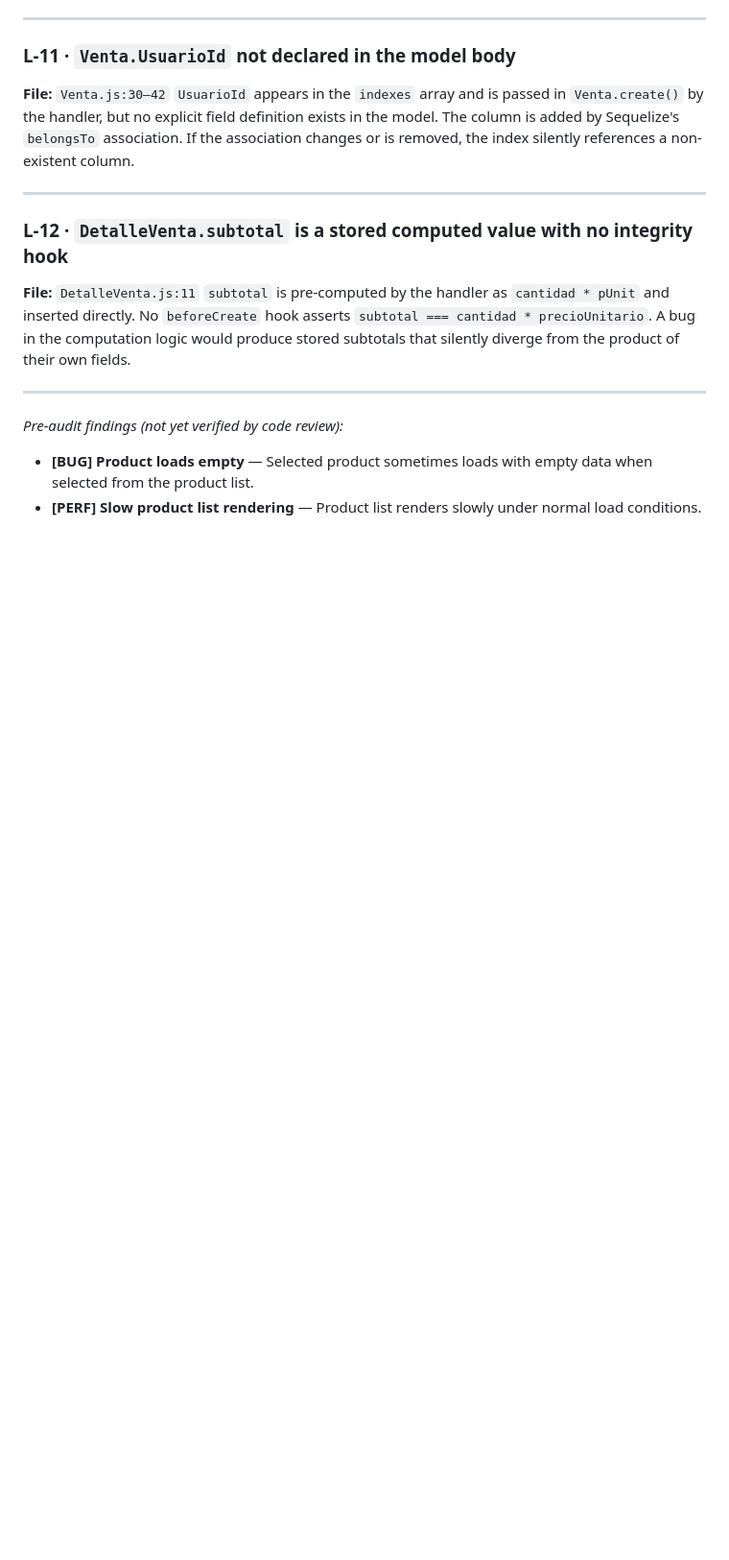
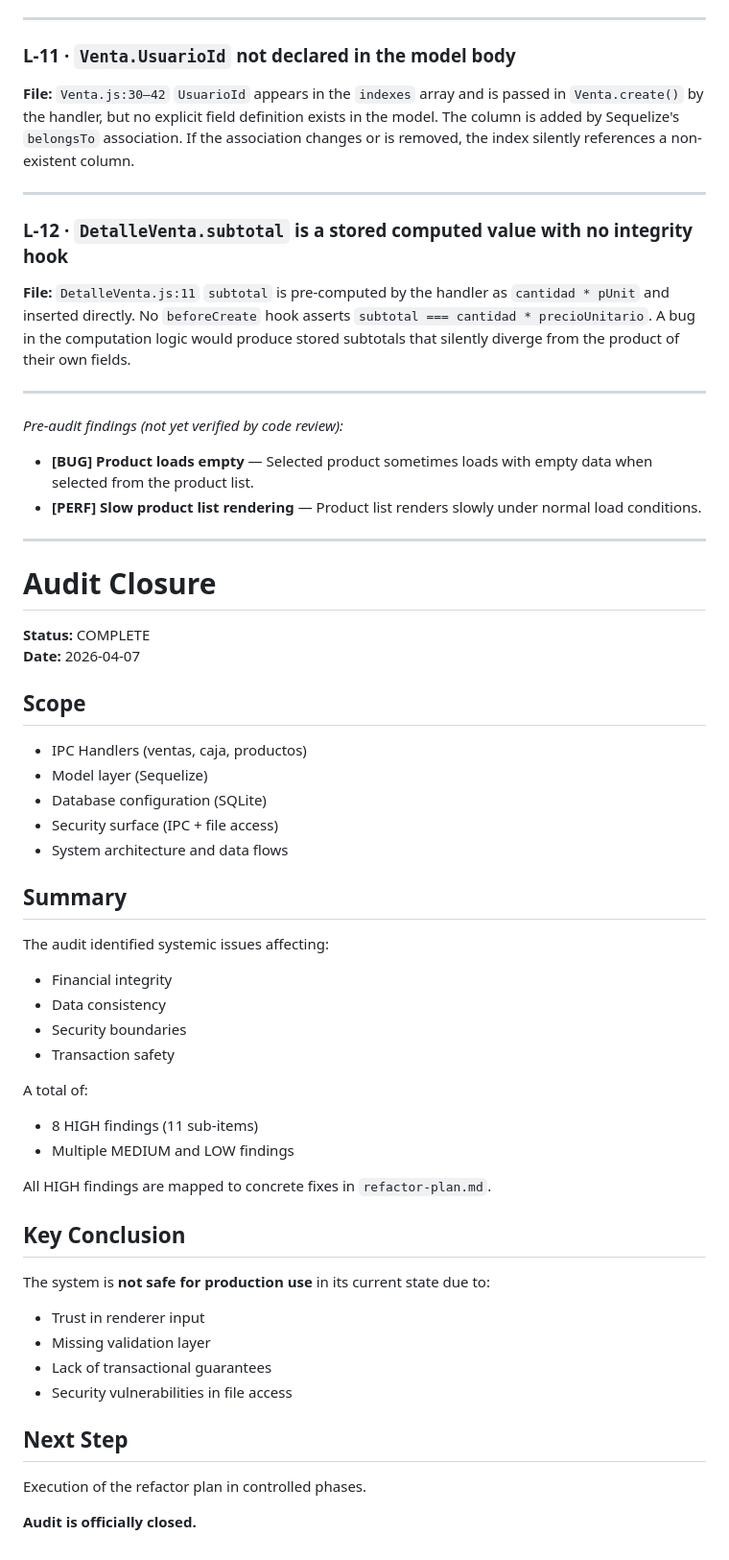
Before and after one commit to molinerisit/venta-simple-pos, a Markdown page: docs/audit/findings.md, the part around the change. Shown at 96% size. GitHub-like rendering; blank space fills up the shorter version.

Commit message:
audit: finalize audit closure and confirm readiness for refactor execution

```diff
--- a/docs/audit/findings.md
+++ b/docs/audit/findings.md
@@ -446,3 +446,46 @@ If `app.on("ready")` fails and `models` remains `undefined`, clicking the macOS
 
 - **[BUG] Product loads empty** — Selected product sometimes loads with empty data when selected from the product list.
 - **[PERF] Slow product list rendering** — Product list renders slowly under normal load conditions.
+
+
+
+
+
+---
+
+# Audit Closure
+
+**Status:** COMPLETE
+**Date:** 2026-04-07
+
+## Scope
+- IPC Handlers (ventas, caja, productos)
+- Model layer (Sequelize)
+- Database configuration (SQLite)
+- Security surface (IPC + file access)
+- System architecture and data flows
+
+## Summary
+The audit identified systemic issues affecting:
+- Financial integrity
+- Data consistency
+- Security boundaries
+- Transaction safety
+
+A total of:
+- 8 HIGH findings (11 sub-items)
+- Multiple MEDIUM and LOW findings
+
+All HIGH findings are mapped to concrete fixes in `refactor-plan.md`.
+
+## Key Conclusion
+The system is **not safe for production use** in its current state due to:
+- Trust in renderer input
+- Missing validation layer
+- Lack of transactional guarantees
+- Security vulnerabilities in file access
+
+## Next Step
+Execution of the refactor plan in controlled phases.
+
+**Audit is officially closed.**
```
